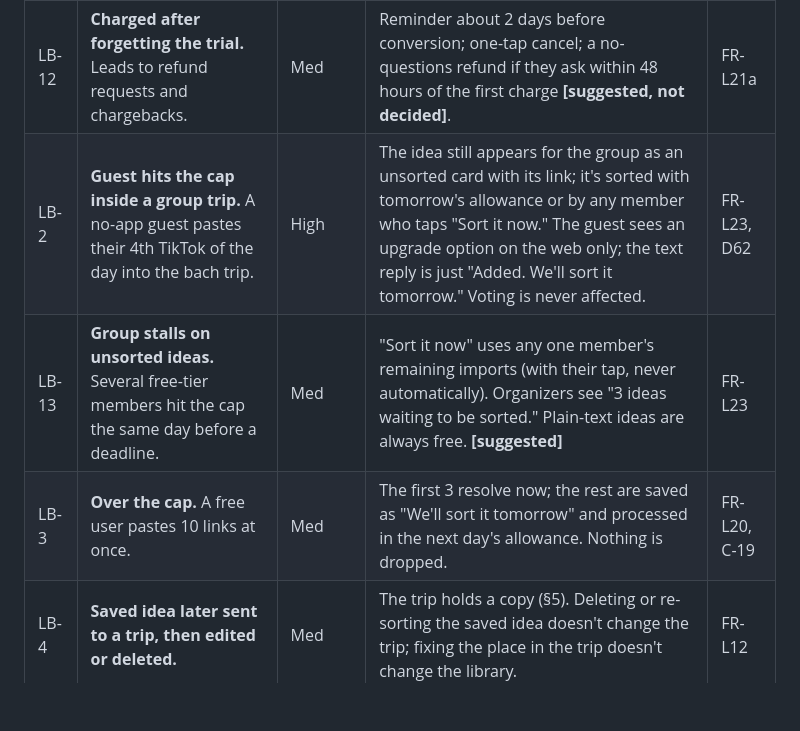
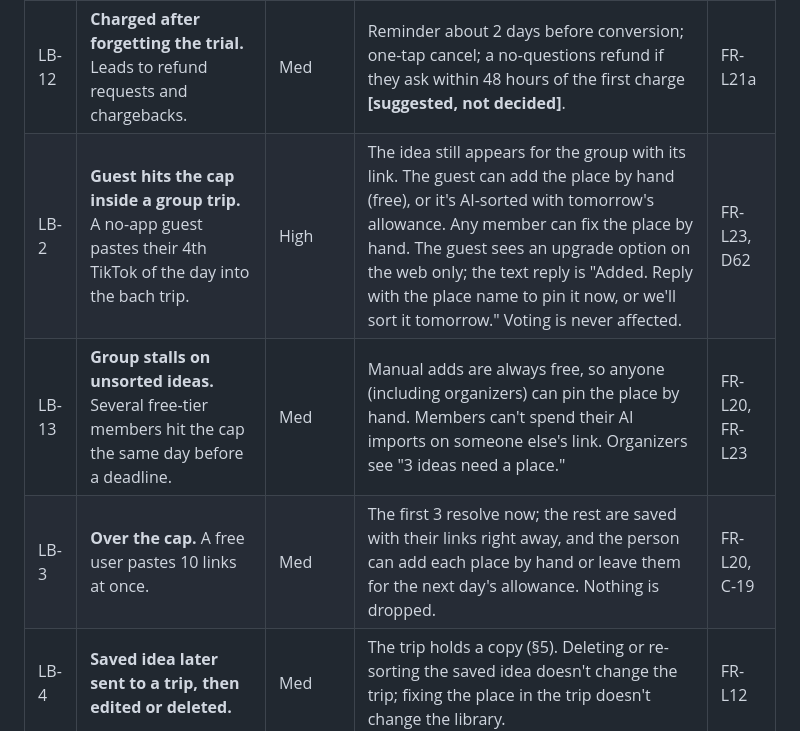
Before and after one commit to nicholas-won/wandr, a Markdown page: research/edge-cases.md, the part around the change. Rendered like a GitHub page; blank space fills up the shorter version.

```diff
--- a/research/edge-cases.md
+++ b/research/edge-cases.md
@@ -242,9 +242,9 @@
 | LB-1 | **Cap workaround through a trip.** A free user imports into a solo or group trip to avoid the 3-a-day library cap. | Med | No workaround: the cap is per person across the library and every trip (D62). | FR-L23 |
 | LB-11 | **Trial abuse.** Someone repeats the 7-day trial with new emails or phone numbers. | Med | One trial per verified phone, email and payment fingerprint. | FR-L21a |
 | LB-12 | **Charged after forgetting the trial.** Leads to refund requests and chargebacks. | Med | Reminder about 2 days before conversion; one-tap cancel; a no-questions refund if they ask within 48 hours of the first charge **[suggested, not decided]**. | FR-L21a |
-| LB-2 | **Guest hits the cap inside a group trip.** A no-app guest pastes their 4th TikTok of the day into the bach trip. | High | The idea still appears for the group as an unsorted card with its link; it's sorted with tomorrow's allowance or by any member who taps "Sort it now." The guest sees an upgrade option on the web only; the text reply is just "Added. We'll sort it tomorrow." Voting is never affected. | FR-L23, D62 |
-| LB-13 | **Group stalls on unsorted ideas.** Several free-tier members hit the cap the same day before a deadline. | Med | "Sort it now" uses any one member's remaining imports (with their tap, never automatically). Organizers see "3 ideas waiting to be sorted." Plain-text ideas are always free. **[suggested]** | FR-L23 |
-| LB-3 | **Over the cap.** A free user pastes 10 links at once. | Med | The first 3 resolve now; the rest are saved as "We'll sort it tomorrow" and processed in the next day's allowance. Nothing is dropped. | FR-L20, C-19 |
+| LB-2 | **Guest hits the cap inside a group trip.** A no-app guest pastes their 4th TikTok of the day into the bach trip. | High | The idea still appears for the group with its link. The guest can add the place by hand (free), or it's AI-sorted with tomorrow's allowance. Any member can fix the place by hand. The guest sees an upgrade option on the web only; the text reply is "Added. Reply with the place name to pin it now, or we'll sort it tomorrow." Voting is never affected. | FR-L23, D62 |
+| LB-13 | **Group stalls on unsorted ideas.** Several free-tier members hit the cap the same day before a deadline. | Med | Manual adds are always free, so anyone (including organizers) can pin the place by hand. Members can't spend their AI imports on someone else's link. Organizers see "3 ideas need a place." | FR-L20, FR-L23 |
+| LB-3 | **Over the cap.** A free user pastes 10 links at once. | Med | The first 3 resolve now; the rest are saved with their links right away, and the person can add each place by hand or leave them for the next day's allowance. Nothing is dropped. | FR-L20, C-19 |
 | LB-4 | **Saved idea later sent to a trip, then edited or deleted.** | Med | The trip holds a copy (§5). Deleting or re-sorting the saved idea doesn't change the trip; fixing the place in the trip doesn't change the library. | FR-L12 |
 | LB-5 | **Privacy leak from library to trip.** A trip member sees "Sam also saved this" or a count that includes Sam's private saves. | High | Libraries are private by Row Level Security; trip views and share cards only count trip ideas. No "also saved by" across libraries. | FR-L25 |
 | LB-6 | **Shared board member leaves or is removed.** | Low | Their added saves stay on the board marked "former member"; they keep personal copies only if they saved them to their own library. | FR-L14 |
```
Also changed, not shown: CLAUDE.md (+1 -1 lines), REQUIREMENTS.md (+6 -6 lines).
